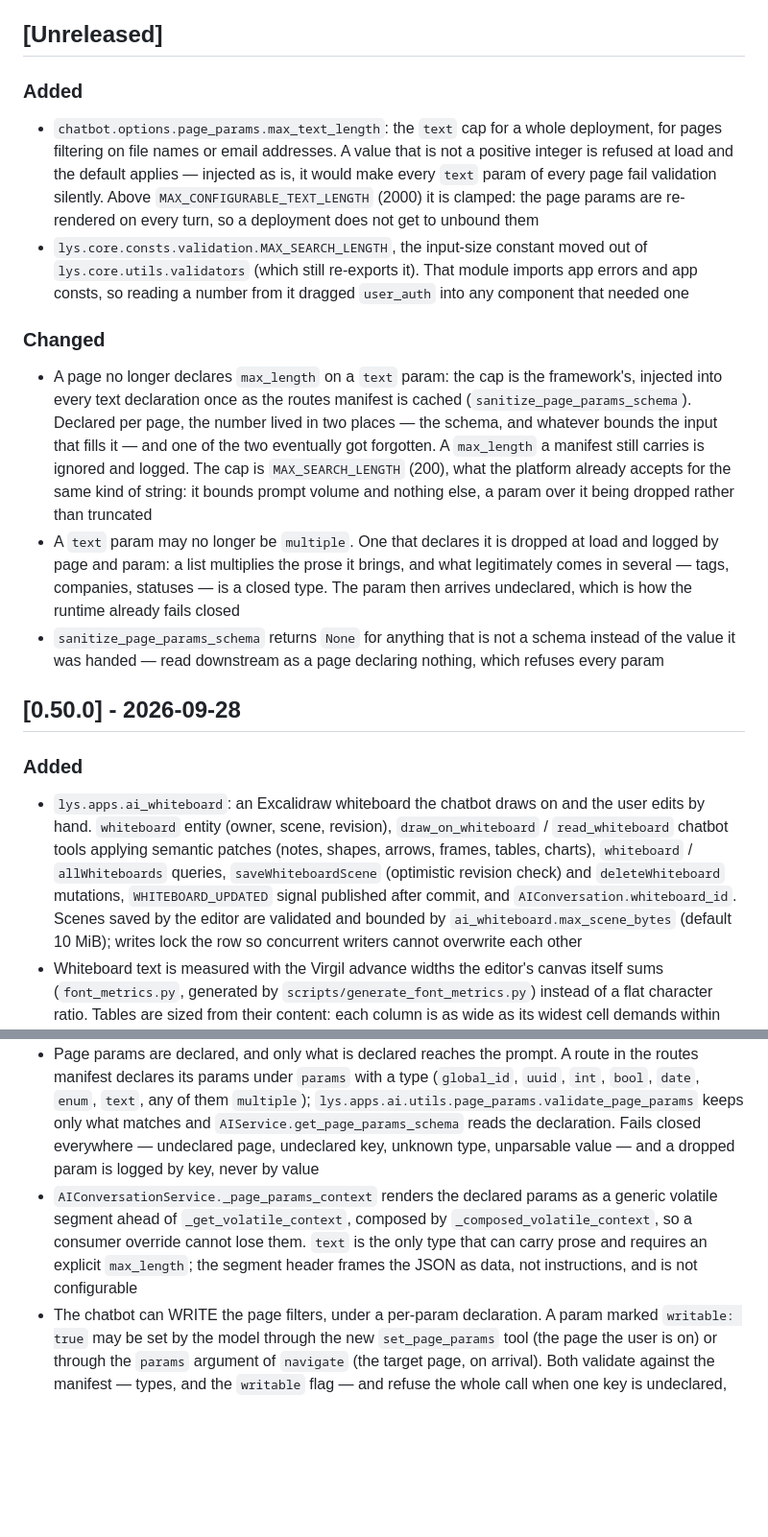
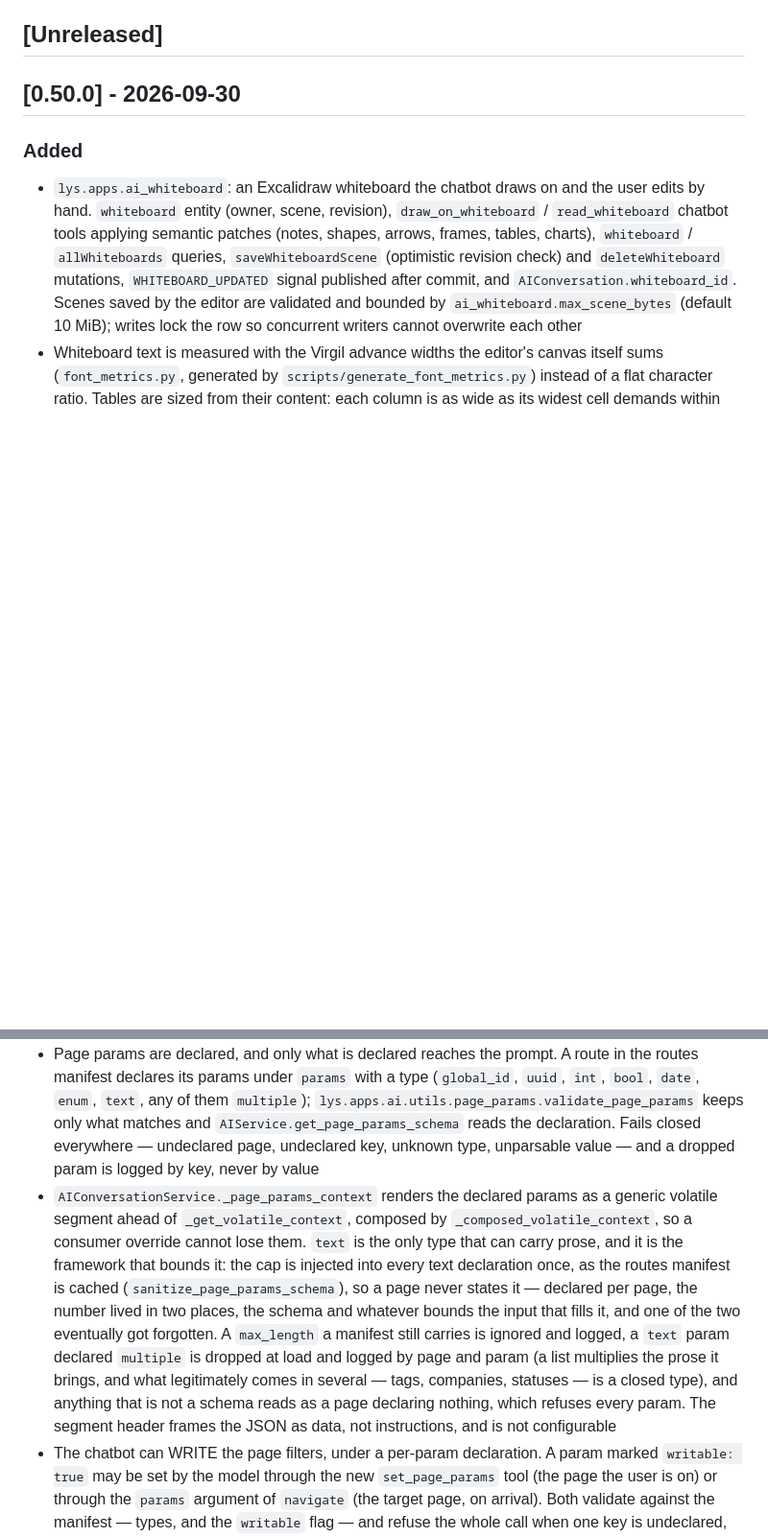
Before and after one commit to runId-labs/lys, a Markdown page: CHANGELOG.md, 2 parts joined by grey strips. Shown at 96% size. Drawn GitHub-style; blank space fills up the shorter version.

Commit message:
docs: fold the post-0.50.0 page-param fixes into the 0.50.0 entry
- Date 0.50.0 at its actual release day (the tag was never pushed)
- State the text cap as the framework's in the page-params entry
- List max_text_length and the MAX_SEARCH_LENGTH move under 0.50.0

```diff
--- a/CHANGELOG.md
+++ b/CHANGELOG.md
@@ -7,16 +7,7 @@ Versioning follows [Semantic Versioning](https://semver.org/spec/v2.0.0.html).
 
 ## [Unreleased]
 
-### Added
-- `chatbot.options.page_params.max_text_length`: the `text` cap for a whole deployment, for pages filtering on file names or email addresses. A value that is not a positive integer is refused at load and the default applies — injected as is, it would make every `text` param of every page fail validation silently. Above `MAX_CONFIGURABLE_TEXT_LENGTH` (2000) it is clamped: the page params are re-rendered on every turn, so a deployment does not get to unbound them
-- `lys.core.consts.validation.MAX_SEARCH_LENGTH`, the input-size constant moved out of `lys.core.utils.validators` (which still re-exports it). That module imports app errors and app consts, so reading a number from it dragged `user_auth` into any component that needed one
-
-### Changed
-- A page no longer declares `max_length` on a `text` param: the cap is the framework's, injected into every text declaration once as the routes manifest is cached (`sanitize_page_params_schema`). Declared per page, the number lived in two places — the schema, and whatever bounds the input that fills it — and one of the two eventually got forgotten. A `max_length` a manifest still carries is ignored and logged. The cap is `MAX_SEARCH_LENGTH` (200), what the platform already accepts for the same kind of string: it bounds prompt volume and nothing else, a param over it being dropped rather than truncated
-- A `text` param may no longer be `multiple`. One that declares it is dropped at load and logged by page and param: a list multiplies the prose it brings, and what legitimately comes in several — tags, companies, statuses — is a closed type. The param then arrives undeclared, which is how the runtime already fails closed
-- `sanitize_page_params_schema` returns `None` for anything that is not a schema instead of the value it was handed — read downstream as a page declaring nothing, which refuses every param
-
-## [0.50.0] - 2026-09-28
+## [0.50.0] - 2026-09-30
 
 ### Added
 - `lys.apps.ai_whiteboard`: an Excalidraw whiteboard the chatbot draws on and the user edits by hand. `whiteboard` entity (owner, scene, revision), `draw_on_whiteboard` / `read_whiteboard` chatbot tools applying semantic patches (notes, shapes, arrows, frames, tables, charts), `whiteboard` / `allWhiteboards` queries, `saveWhiteboardScene` (optimistic revision check) and `deleteWhiteboard` mutations, `WHITEBOARD_UPDATED` signal published after commit, and `AIConversation.whiteboard_id`. Scenes saved by the editor are validated and bounded by `ai_whiteboard.max_scene_bytes` (default 10 MiB); writes lock the row so concurrent writers cannot overwrite each other
@@ -26,7 +17,7 @@ Versioning follows [Semantic Versioning](https://semver.org/spec/v2.0.0.html).
 - `chat_with_tools_streaming(voice=True)` speaks the answer while it generates, from a `tts` endpoint naming a voice in its `options`. The model writes ONE answer: the same text streams as `token` events and is synthesized sentence by sentence into `voice` events (base64 PCM) — the written stream IS the speech, there is no second rendition and nothing derived is persisted. `voice` events may follow `done`. A voice the deployment cannot serve (unconfigured purpose, unresolvable API key, no voice named) is dropped and logged — it never fails the turn
 - `chatbot.spoken_block.enabled` turns the voice on and `normalize_speech` makes the written answer honest to read aloud: markdown stripped, and — when `chatbot.spoken_block.language` selects a `SpeechVocabulary` — figures said in words (optional `num2words`, in the `ai` extra), currency symbols, scale prefixes and abbreviated months spelled. The framework speaks no language by default: declaring none leaves the markdown strip alone rather than another language's words, and `fr` is the vocabulary shipped. Normalization strips marks, never content — a bare URL keeps its scheme, a time its colon, and a hyphen inside a date, a range or an identifier is not spoken as a minus sign. A decimal figure is said the way a person reads it — "1,48" as "un virgule quarante-huit", each side of the separator spoken as a number rather than digit by digit, with the leading zeros of the decimal part keeping their place ("1,05" as "un virgule zéro cinq")
 - Page params are declared, and only what is declared reaches the prompt. A route in the routes manifest declares its params under `params` with a type (`global_id`, `uuid`, `int`, `bool`, `date`, `enum`, `text`, any of them `multiple`); `lys.apps.ai.utils.page_params.validate_page_params` keeps only what matches and `AIService.get_page_params_schema` reads the declaration. Fails closed everywhere — undeclared page, undeclared key, unknown type, unparsable value — and a dropped param is logged by key, never by value
-- `AIConversationService._page_params_context` renders the declared params as a generic volatile segment ahead of `_get_volatile_context`, composed by `_composed_volatile_context`, so a consumer override cannot lose them. `text` is the only type that can carry prose and requires an explicit `max_length`; the segment header frames the JSON as data, not instructions, and is not configurable
+- `AIConversationService._page_params_context` renders the declared params as a generic volatile segment ahead of `_get_volatile_context`, composed by `_composed_volatile_context`, so a consumer override cannot lose them. `text` is the only type that can carry prose, and it is the framework that bounds it: the cap is injected into every text declaration once, as the routes manifest is cached (`sanitize_page_params_schema`), so a page never states it — declared per page, the number lived in two places, the schema and whatever bounds the input that fills it, and one of the two eventually got forgotten. A `max_length` a manifest still carries is ignored and logged, a `text` param declared `multiple` is dropped at load and logged by page and param (a list multiplies the prose it brings, and what legitimately comes in several — tags, companies, statuses — is a closed type), and anything that is not a schema reads as a page declaring nothing, which refuses every param. The segment header frames the JSON as data, not instructions, and is not configurable
 - The chatbot can WRITE the page filters, under a per-param declaration. A param marked `writable: true` may be set by the model through the new `set_page_params` tool (the page the user is on) or through the `params` argument of `navigate` (the target page, on arrival). Both validate against the manifest — types, and the `writable` flag — and refuse the whole call when one key is undeclared, read-only or malformed, so a partial filter set never reaches the screen. A page declaring no writable param never sees the tool. Params marked `internal` are routed to the page context as `internalParams`, the others to the URL
 - Streaming chat emits a `frontend_actions` SSE event as soon as the tool that produced the actions returns, carrying `fromIndex` (their position in the full list `done` still sends). The screen therefore moves BEFORE the written and spoken answer that comments on it: until now a navigation, a filter change or a pre-filled form only reached the client with `done`, so the user was told about a page, a card or a form that was not there yet. A client that ignores the event keeps its current behaviour; one that handles it skips those indexes in `done`
 - `lys.core.graphql.client.decode_global_id`: the strict, non-raising GlobalID decoder, now the single place stating the `"TypeName:id"` shape
```
Also changed, not shown: other parts of CHANGELOG.md (+2 -0 lines).
